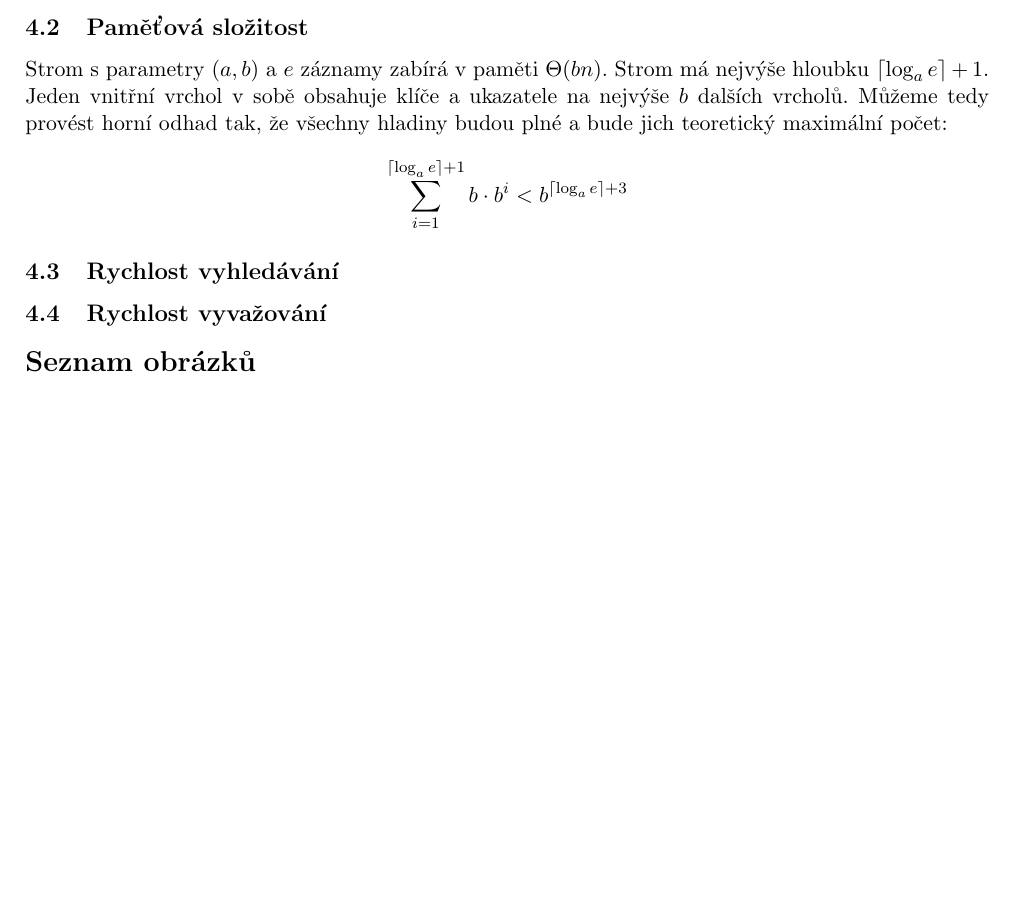
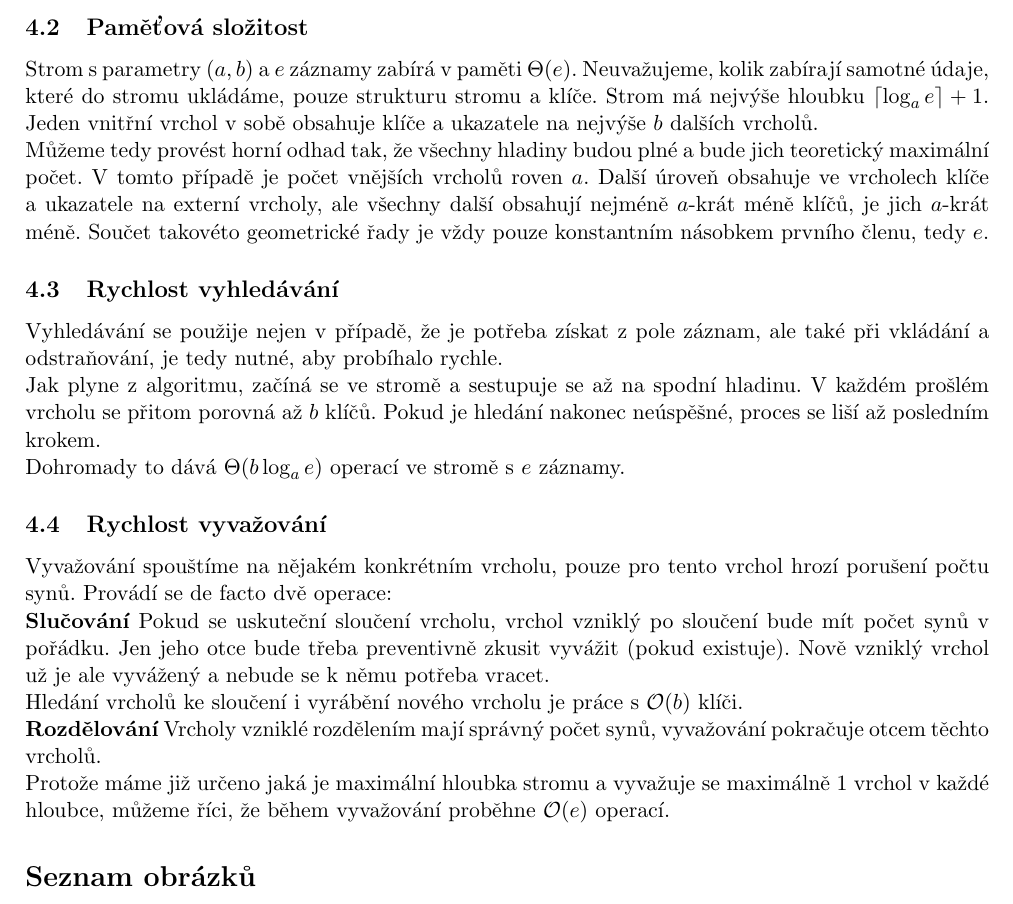
Before and after one commit to jiri-skrobanek/abtrees, a LaTeX document (dokumentace/dokumentace_main.tex): part of page 4 of 4, cut so that both start at the same text, the shorter picture padded with empty space. Compiled offline with pdfLaTeX.

Commit message:
vyvazovani I

```diff
--- a/dokumentace/dokumentace_main.tex
+++ b/dokumentace/dokumentace_main.tex
@@ -180,11 +180,29 @@ Z definice musejí mít všechny vnitřní vrcholy nejméně $a$ synů, a proto
 
 \subsection{Paměťová složitost}
 
-Strom s parametry $(a,b)$ a $e$ záznamy zabírá v paměti $\Theta(bn)$. Strom má nejvýše hloubku $\lceil\log_a e\rceil + 1$. Jeden vnitřní vrchol v sobě obsahuje klíče a ukazatele na nejvýše $b$ dalších vrcholů. Můžeme tedy provést horní odhad tak, že všechny hladiny budou plné a bude jich teoretický maximální počet: $$ \sum_{i=1}^{\lceil\log_a e\rceil + 1} b \cdot b^i < b^{\lceil\log_a e\rceil + 3} $$
+Strom s parametry $(a,b)$ a $e$ záznamy zabírá v paměti $\Theta(e)$. Neuvažujeme, kolik zabírají samotné údaje, které do stromu ukládáme, pouze strukturu stromu a klíče. Strom má nejvýše hloubku $\lceil\log_a e\rceil + 1$. Jeden vnitřní vrchol v sobě obsahuje klíče a ukazatele na nejvýše $b$ dalších vrcholů.
+
+Můžeme tedy provést horní odhad tak, že všechny hladiny budou plné a bude jich teoretický maximální počet. V tomto případě je počet vnějších vrcholů roven $a$. Další úroveň obsahuje ve vrcholech klíče a ukazatele na externí vrcholy, ale všechny další obsahují nejméně $a$-krát méně klíčů, je jich $a$-krát méně. Součet takovéto geometrické řady je vždy pouze konstantním násobkem prvního členu, tedy $e$.
 
 \subsection{Rychlost vyhledávání}
 
+Vyhledávání se použije nejen v případě, že je potřeba získat z pole záznam, ale také při vkládání a odstraňování, je tedy nutné, aby probíhalo rychle.
+
+Jak plyne z algoritmu, začíná se ve stromě a sestupuje se až na spodní hladinu. V každém prošlém vrcholu se přitom porovná až $b$ klíčů. Pokud je hledání nakonec neúspěšné, proces se liší až posledním krokem.
+
+Dohromady to dává $ \Theta(b\log_a e) $ operací ve stromě s $e$ záznamy.
+
 \subsection{Rychlost vyvažování}
+
+Vyvažování spouštíme na nějakém konkrétním vrcholu, pouze pro tento vrchol hrozí porušení počtu synů. Provádí se de facto dvě operace:
+
+\textbf{Slučování} Pokud se uskuteční sloučení vrcholu, vrchol vzniklý po sloučení bude mít počet synů v pořádku. Jen jeho otce bude třeba preventivně zkusit vyvážit (pokud existuje). Nově vzniklý vrchol už je ale vyvážený a nebude se k němu potřeba vracet.
+
+Hledání vrcholů ke sloučení i vyrábění nového vrcholu je práce s $ \mathcal{O}(b) $ klíči.
+
+\textbf{Rozdělování} Vrcholy vzniklé rozdělením mají správný počet synů, vyvažování pokračuje otcem těchto vrcholů.
+
+Protože máme již určeno jaká je maximální hloubka stromu a vyvažuje se maximálně 1 vrchol v každé hloubce, můžeme říci, že během vyvažování proběhne $ \mathcal{O}(e) $ operací.
 
 \listoffigures
 \listoftables
```
Also changed, not shown: dokumentace/dokumentace_main.pdf, dokumentace/pics/drawing.pdf_tex (deleted), 2 other files.
